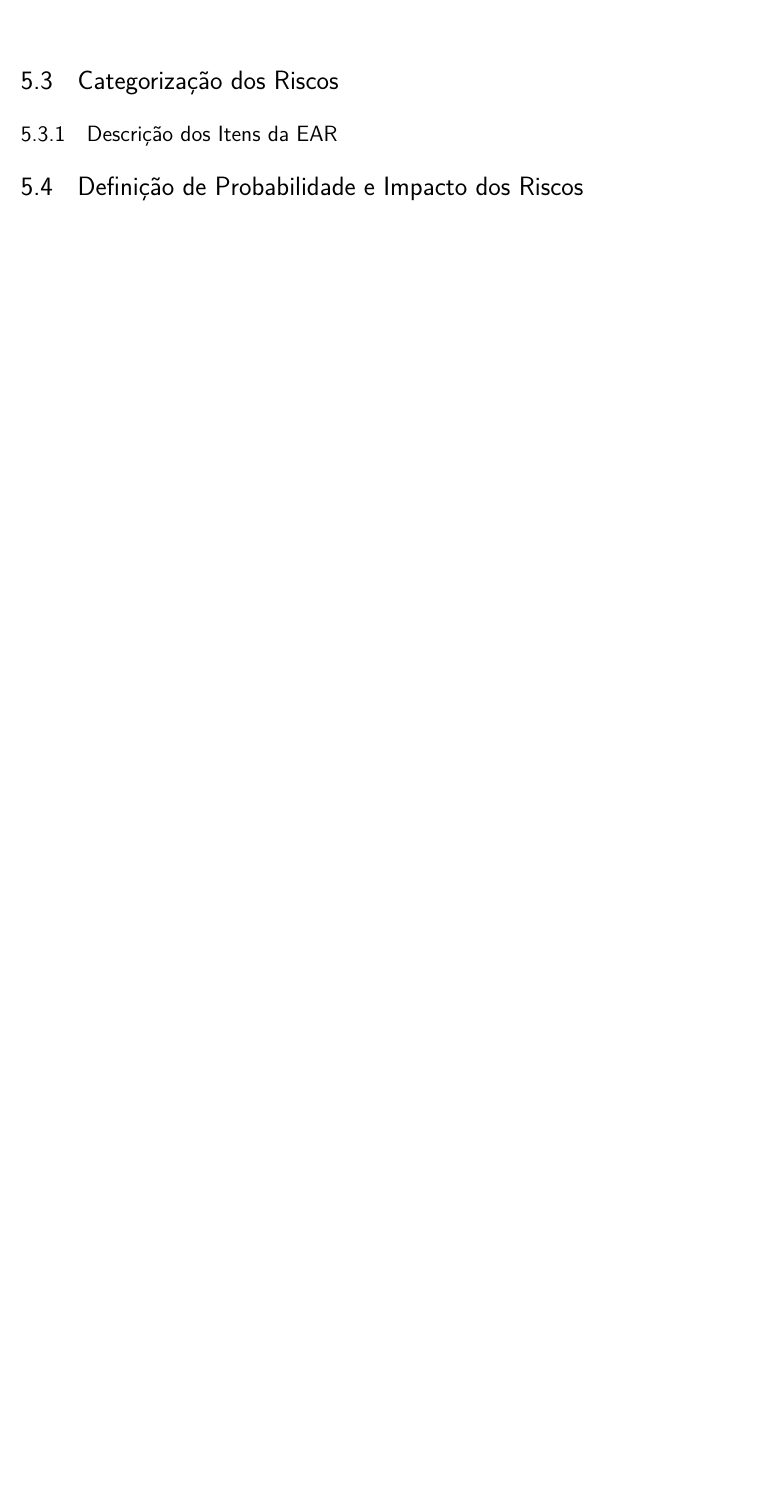
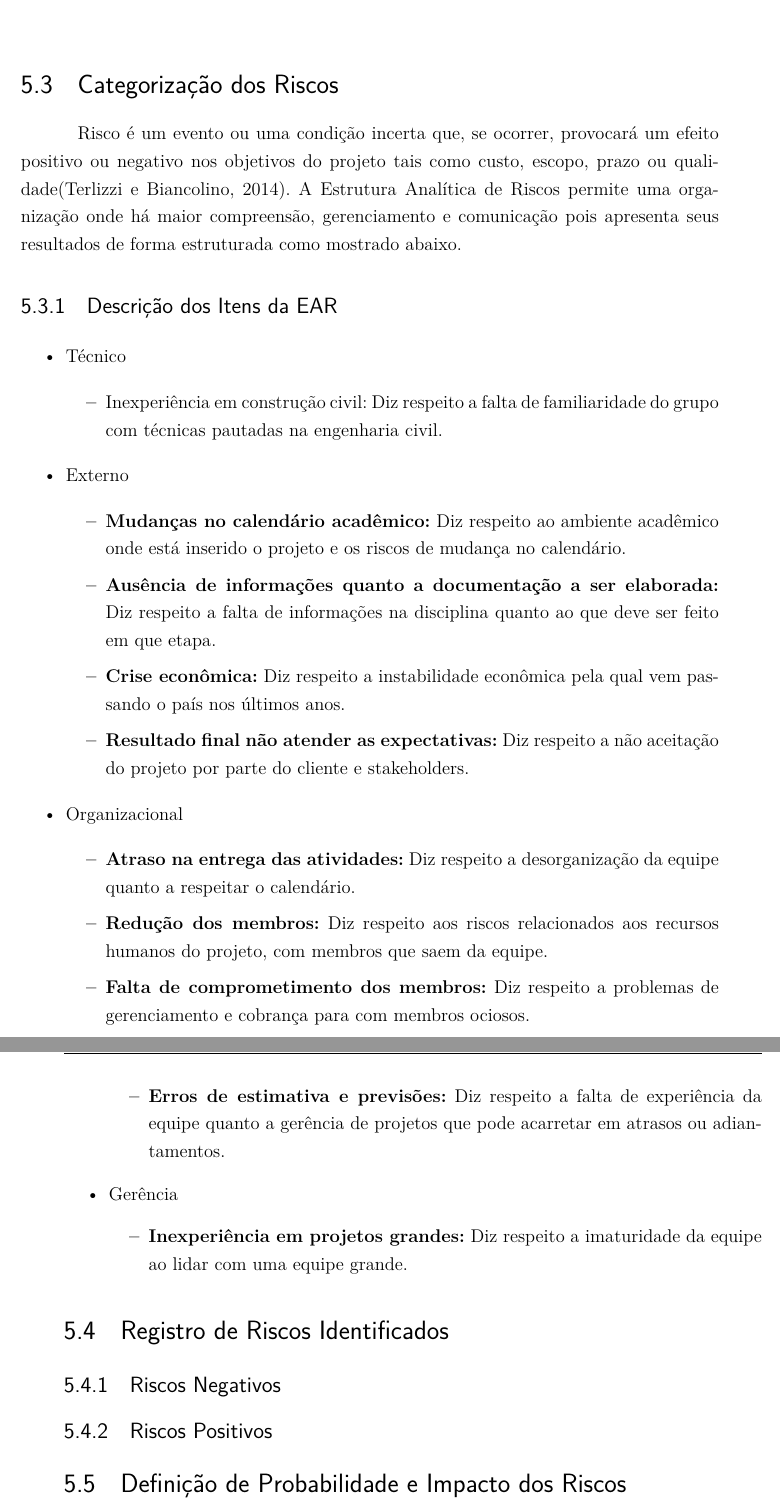
Before and after one commit to PI1-Predio-Sustentavel/Ponto-de-Controle-2, a LaTeX thesis (pi1.tex, which reads editaveis/introducao.tex): part of page 26 of 67 before the commit and two parts of pages 28 and 29 of 71 after it, the two joined at a grey line, cut so that both start at the same text, the shorter picture padded with empty space. Compiled offline with pdfLaTeX.

Commit message:
Adicionando Descrição dos Itens da EAR

```diff
--- a/editaveis/introducao.tex
+++ b/editaveis/introducao.tex
@@ -70,7 +70,44 @@ Segue-se a representação gráfica desta técnica aplicada à este projeto.
 \end{figure}
 
 \section{Categorização dos Riscos}
+Risco é um evento ou uma condição incerta que, se ocorrer, provocará um efeito positivo ou negativo nos objetivos do projeto tais como custo, escopo, prazo ou qualidade(Terlizzi e Biancolino, 2014). A Estrutura Analítica de Riscos permite uma organização onde há maior compreensão, gerenciamento e comunicação pois apresenta seus resultados de forma estruturada como mostrado abaixo.
 \subsection{Descrição dos Itens da EAR}
+\begin{itemize}
+  \item Técnico
+    \begin{itemize}
+
+      \item Inexperiência em construção civil: Diz respeito a falta de familiaridade do grupo com técnicas pautadas na engenharia civil.
+    \end{itemize}
+  \item Externo
+  \begin{itemize}
+    \item \textbf{Mudanças no calendário acadêmico:} Diz respeito ao ambiente acadêmico onde está inserido o projeto e os riscos de mudança no calendário.
+    \item \textbf{Ausência de informações quanto a documentação a ser elaborada:} Diz respeito a falta de informações na disciplina quanto ao que deve ser feito em que etapa.
+    \item \textbf{Crise econômica:} Diz respeito a instabilidade econômica pela qual vem passando o país nos últimos anos.
+    \item \textbf{Resultado final não atender as expectativas:} Diz respeito a não aceitação do projeto por parte do cliente e stakeholders.
+  \end{itemize}
+
+
+  \item Organizacional
+  \begin{itemize}
+    \item \textbf{Atraso na entrega das atividades:} Diz respeito a desorganização da equipe quanto a respeitar o calendário.
+    \item \textbf{Redução dos membros:} Diz respeito aos riscos relacionados aos recursos humanos do projeto, com membros que saem da equipe.
+    \item \textbf{Falta de comprometimento dos membros:} Diz respeito a problemas de gerenciamento e cobrança para com membros ociosos.
+    \item \textbf{Erros de estimativa e previsões:} Diz respeito a falta de experiência da equipe quanto a gerência de projetos que pode acarretar em atrasos ou adiantamentos.
+  \end{itemize}
+
+  \item Gerência
+  \begin{itemize}
+    \item \textbf{Inexperiência em projetos grandes:} Diz respeito a imaturidade da equipe ao lidar com uma equipe grande.
+  \end{itemize}
+
+\end{itemize}
+
+\section{Registro de Riscos Identificados}
+\subsection{Riscos Negativos}
+\subsection{Riscos Positivos}
+
+
+
 \section{Definição de Probabilidade e Impacto dos Riscos}
 
 
```
